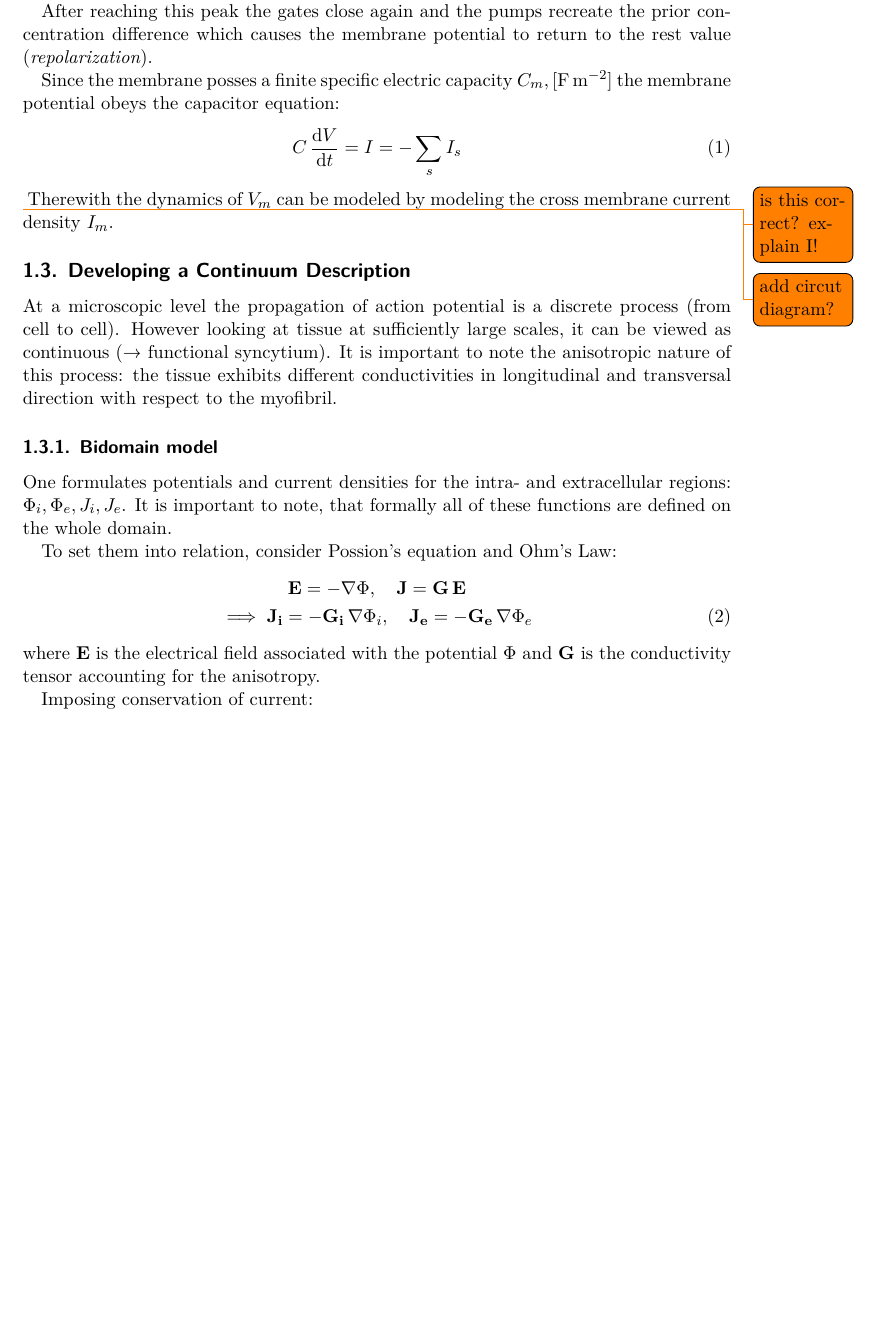
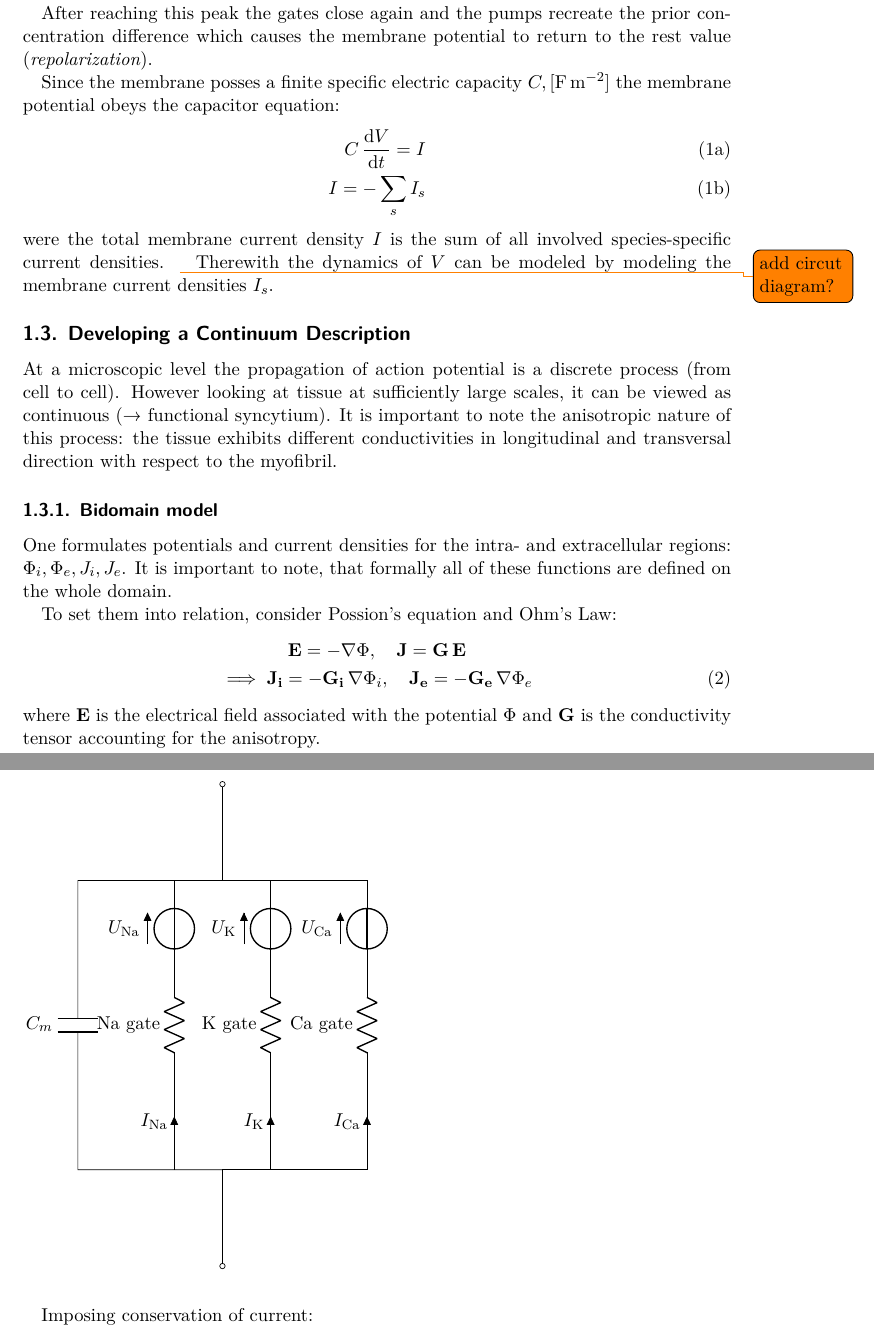
Before and after one commit to jerluebke/cardiac_electrophys, a LaTeX document (latex/protocol.tex, which reads latex/sections/1-introduction.tex, latex/tikz/circuit.tex): part of page 3 of 5 before the commit and two parts of pages 3 and 4 of 6 after it, the two joined at a grey line, cut so that both start at the same text, the shorter picture padded with empty space. Compiled offline with XeLaTeX.

Commit message:
saving work in progress

```diff
--- a/latex/protocol.tex
+++ b/latex/protocol.tex
@@ -26,6 +26,7 @@
     \usetikzlibrary{calc,external}
     \tikzexternalize[prefix=extern/]
 \tikzexternaldisable
+\usepackage{circuitikz}
 \usepackage{pgfplots}
     \pgfplotsset{%
         compat=1.16,
--- a/latex/sections/1-introduction.tex
+++ b/latex/sections/1-introduction.tex
@@ -83,17 +77,25 @@ After reaching this peak the gates close again and the pumps recreate the
 prior concentration difference which causes the membrane potential to
 return to the rest value (\emph{repolarization}).
 
-Since the membrane posses a finite specific electric capacity $C_m,
+Since the membrane posses a finite specific electric capacity $C,
 [\si{\farad\per\metre\squared}]$
 the membrane potential obeys the capacitor equation:
-\begin{equation}
-    C\,\dv{V}{t}=I=-\sum_{s}I_{s}
-    \label{eq:cap}
-\end{equation}
-\todo{is this correct? explain I!}
+\begin{subequations}
+\begin{align}
+    C\,\dv{V}{t}=I
+    \label{eq:cap} \\
+    I=-\sum_{s}I_{s}
+    \label{eq:cur}
+\end{align}
+\end{subequations}
+were the total membrane current density $I$ is the sum of all involved
+species-specific current densities.
 \todo{add circut diagram?}
-Therewith the dynamics of $V_m$ can be modeled by modeling the cross
-membrane current density $I_m$.
+\begin{figure}[h!]
+    \input{tikz/circuit.tex}
+\end{figure}
+Therewith the dynamics of $V$ can be modeled by modeling the
+membrane current densities $I_s$.
 
 
 \subsection{Developing a Continuum Description}
--- /dev/null
+++ b/latex/tikz/circuit.tex
@@ -0,0 +1,29 @@
+\begin{circuitikz}
+    \draw               (3, 0)
+        to[short,o-]    (3, 2)
+        to[short]       (0, 2)
+        to[C=$C_m$]     (0, 8)
+        to[short]       (3, 8)
+        to[short,-o]    (3, 10);
+
+    \draw                               (2, 2)
+        to[short,i=$I_{\mathrm{Na}}$]   (2, 4)
+        to[R=Na gate]                   (2, 6)
+        to[V,v=$U_{\mathrm{Na}}$]       (2, 8);
+
+    \draw                               (4, 2)
+        to[short,i=$I_{\mathrm{K}}$]    (4, 4)
+        to[R=K gate]                    (4, 6)
+        to[V,v=$U_{\mathrm{K}}$]        (4, 8);
+
+    \draw                               (3, 2)
+        to[short]                       (6, 2)
+        to[short,i=$I_{\mathrm{Ca}}$]   (6, 4)
+        to[R=Ca gate]                   (6, 6)
+        to[V,v=$U_{\mathrm{Ca}}$]       (6, 8)
+        to[short]                       (3, 8);
+
+\end{circuitikz}
+
+
+% vim: set ff=unix tw=79 sw=4 ts=4 et ic ai :
```
Also changed, not shown: latex/sections/1-introduction.tex (30 more changed lines).
